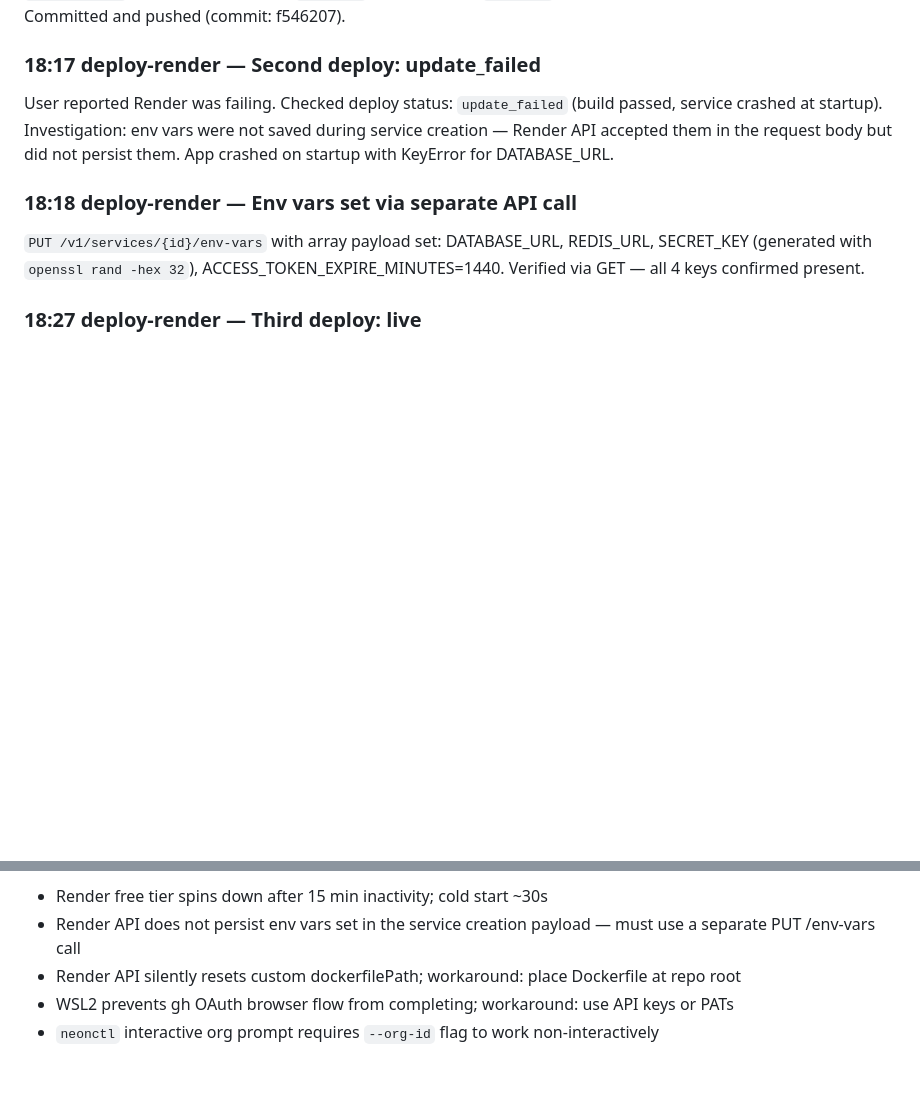
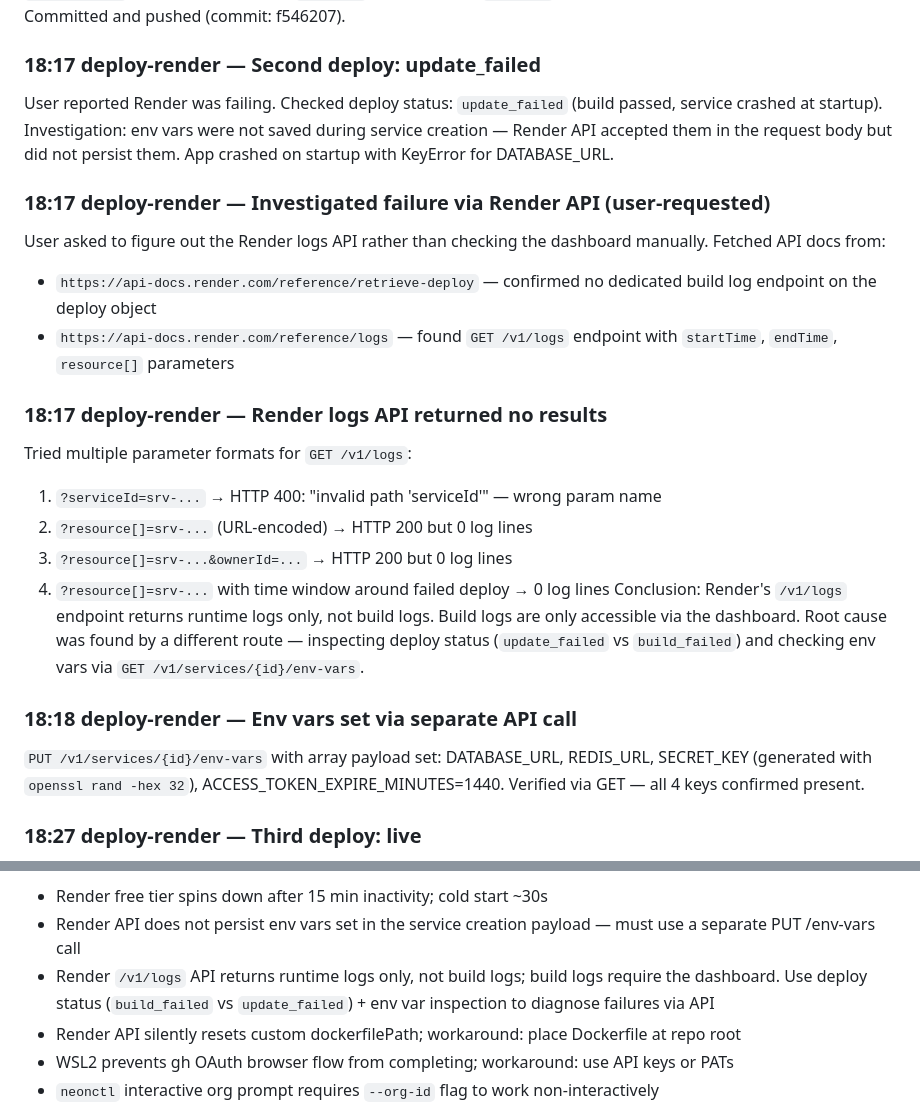
Before and after one commit to AayushMS/task-management, a Markdown page: DEPLOYMENT_DOCS/DEPLOYMENT_LOG.md, 2 parts joined by grey strips. Drawn GitHub-style; blank space fills up the shorter version.

Commit message:
docs: add Render logs API investigation to deployment log
Documents the API research session, parameter formats tried,
and the conclusion that /v1/logs only serves runtime logs.

Co-Authored-By: Claude Sonnet 4.6 <noreply@anthropic.com>

```diff
--- a/DEPLOYMENT_DOCS/DEPLOYMENT_LOG.md
+++ b/DEPLOYMENT_DOCS/DEPLOYMENT_LOG.md
@@ -113,6 +113,19 @@ Created `Dockerfile` at project root that: uses python:3.12-slim, copies `backen
 ### 18:17 deploy-render — Second deploy: update_failed
 User reported Render was failing. Checked deploy status: `update_failed` (build passed, service crashed at startup). Investigation: env vars were not saved during service creation — Render API accepted them in the request body but did not persist them. App crashed on startup with KeyError for DATABASE_URL.
 
+### 18:17 deploy-render — Investigated failure via Render API (user-requested)
+User asked to figure out the Render logs API rather than checking the dashboard manually. Fetched API docs from:
+- `https://api-docs.render.com/reference/retrieve-deploy` — confirmed no dedicated build log endpoint on the deploy object
+- `https://api-docs.render.com/reference/logs` — found `GET /v1/logs` endpoint with `startTime`, `endTime`, `resource[]` parameters
+
+### 18:17 deploy-render — Render logs API returned no results
+Tried multiple parameter formats for `GET /v1/logs`:
+1. `?serviceId=srv-...` → HTTP 400: "invalid path 'serviceId'" — wrong param name
+2. `?resource[]=srv-...` (URL-encoded) → HTTP 200 but 0 log lines
+3. `?resource[]=srv-...&ownerId=...` → HTTP 200 but 0 log lines
+4. `?resource[]=srv-...` with time window around failed deploy → 0 log lines
+Conclusion: Render's `/v1/logs` endpoint returns runtime logs only, not build logs. Build logs are only accessible via the dashboard. Root cause was found by a different route — inspecting deploy status (`update_failed` vs `build_failed`) and checking env vars via `GET /v1/services/{id}/env-vars`.
+
 ### 18:18 deploy-render — Env vars set via separate API call
 `PUT /v1/services/{id}/env-vars` with array payload set: DATABASE_URL, REDIS_URL, SECRET_KEY (generated with `openssl rand -hex 32`), ACCESS_TOKEN_EXPIRE_MINUTES=1440. Verified via GET — all 4 keys confirmed present.
 
@@ -192,6 +205,7 @@ Fetched HTML (1112 chars). Page contains: "Task Manager", "Log In", "Register",
 **Known issues / gotchas for future reference:**
 - Render free tier spins down after 15 min inactivity; cold start ~30s
 - Render API does not persist env vars set in the service creation payload — must use a separate PUT /env-vars call
+- Render `/v1/logs` API returns runtime logs only, not build logs; build logs require the dashboard. Use deploy status (`build_failed` vs `update_failed`) + env var inspection to diagnose failures via API
 - Render API silently resets custom dockerfilePath; workaround: place Dockerfile at repo root
 - WSL2 prevents gh OAuth browser flow from completing; workaround: use API keys or PATs
 - `neonctl` interactive org prompt requires `--org-id` flag to work non-interactively
```
